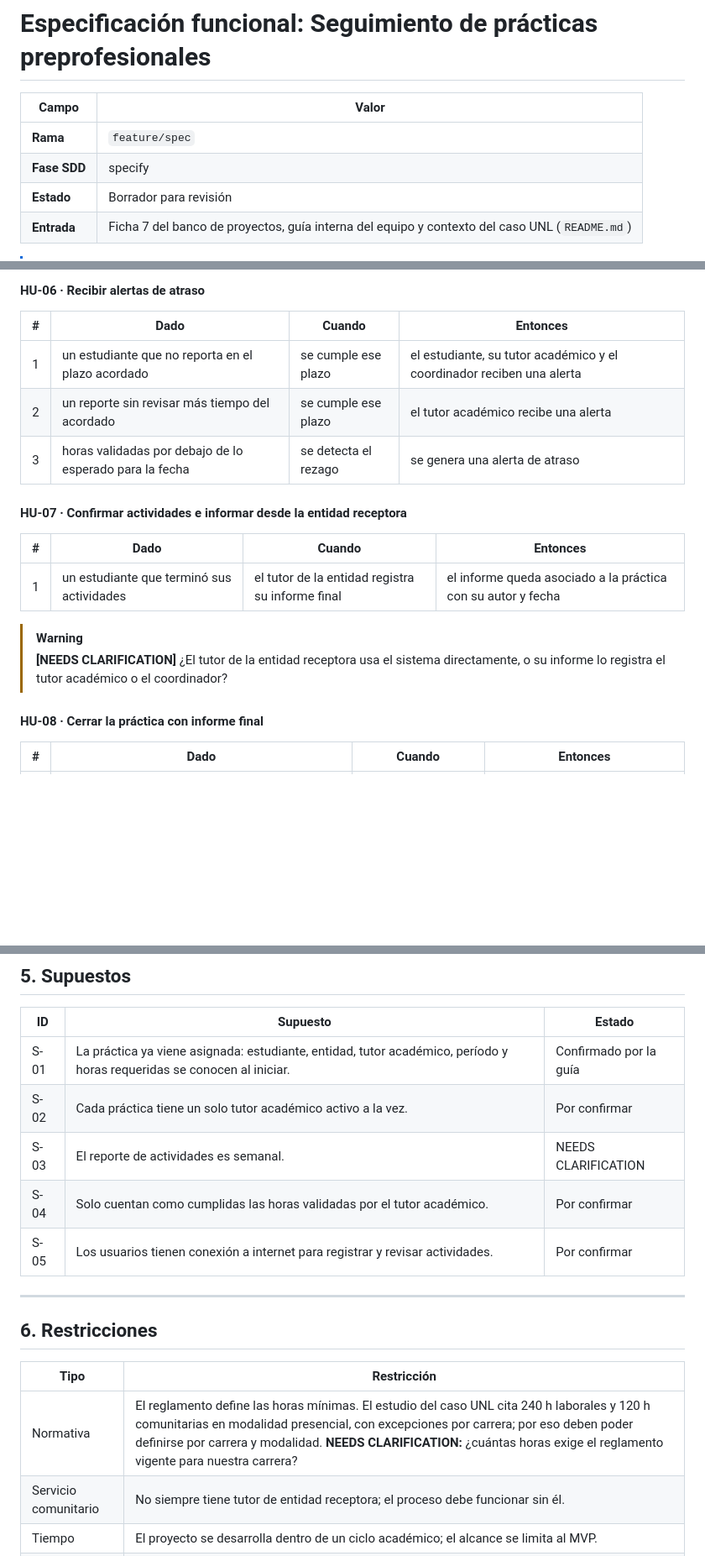
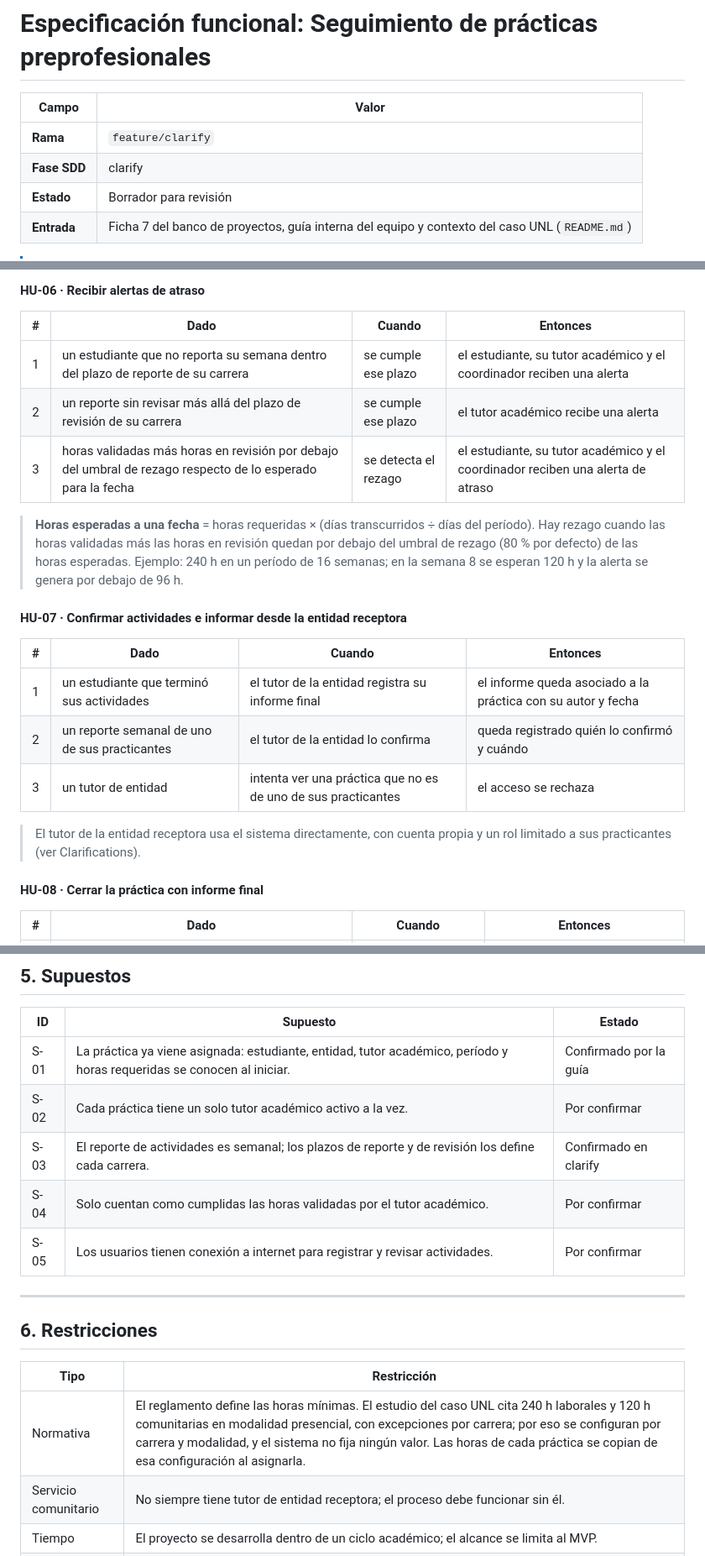
Before and after one commit to Jaimewww/sistema-practicas-preprofesionales-unl, a Markdown page: specs/001-seguimiento-practicas/spec.md, 3 parts joined by grey strips. Shown at 84% size. Drawn GitHub-style; blank space fills up the shorter version.

```diff
--- a/specs/001-seguimiento-practicas/spec.md
+++ b/specs/001-seguimiento-practicas/spec.md
@@ -2,8 +2,8 @@
 
 | Campo | Valor |
 | --- | --- |
-| **Rama** | `feature/spec` |
-| **Fase SDD** | specify |
+| **Rama** | `feature/clarify` |
+| **Fase SDD** | clarify |
 | **Estado** | Borrador para revisión |
 | **Entrada** | Ficha 7 del banco de proyectos, guía interna del equipo y contexto del caso UNL (`README.md`) |
 
@@ -112,18 +112,21 @@ En la universidad, las prácticas preprofesionales son obligatorias para titular
 
 | # | Dado | Cuando | Entonces |
 | :---: | --- | --- | --- |
-| 1 | un estudiante que no reporta en el plazo acordado | se cumple ese plazo | el estudiante, su tutor académico y el coordinador reciben una alerta |
-| 2 | un reporte sin revisar más tiempo del acordado | se cumple ese plazo | el tutor académico recibe una alerta |
-| 3 | horas validadas por debajo de lo esperado para la fecha | se detecta el rezago | se genera una alerta de atraso |
+| 1 | un estudiante que no reporta su semana dentro del plazo de reporte de su carrera | se cumple ese plazo | el estudiante, su tutor académico y el coordinador reciben una alerta |
+| 2 | un reporte sin revisar más allá del plazo de revisión de su carrera | se cumple ese plazo | el tutor académico recibe una alerta |
+| 3 | horas validadas más horas en revisión por debajo del umbral de rezago respecto de lo esperado para la fecha | se detecta el rezago | el estudiante, su tutor académico y el coordinador reciben una alerta de atraso |
+
+> **Horas esperadas a una fecha** = horas requeridas × (días transcurridos ÷ días del período). Hay rezago cuando las horas validadas más las horas en revisión quedan por debajo del umbral de rezago (80 % por defecto) de las horas esperadas. Ejemplo: 240 h en un período de 16 semanas; en la semana 8 se esperan 120 h y la alerta se genera por debajo de 96 h.
 
 #### HU-07 · Confirmar actividades e informar desde la entidad receptora
 
 | # | Dado | Cuando | Entonces |
 | :---: | --- | --- | --- |
 | 1 | un estudiante que terminó sus actividades | el tutor de la entidad registra su informe final | el informe queda asociado a la práctica con su autor y fecha |
+| 2 | un reporte semanal de uno de sus practicantes | el tutor de la entidad lo confirma | queda registrado quién lo confirmó y cuándo |
+| 3 | un tutor de entidad | intenta ver una práctica que no es de uno de sus practicantes | el acceso se rechaza |
 
-> [!WARNING]
-> **[NEEDS CLARIFICATION]** ¿El tutor de la entidad receptora usa el sistema directamente, o su informe lo registra el tutor académico o el coordinador?
+> El tutor de la entidad receptora usa el sistema directamente, con cuenta propia y un rol limitado a sus practicantes (ver Clarifications).
 
 #### HU-08 · Cerrar la práctica con informe final
 
@@ -189,7 +192,7 @@ La práctica **ya asignada**, desde su inicio hasta su cierre:
 | --- | --- | --- |
 | S-01 | La práctica ya viene asignada: estudiante, entidad, tutor académico, período y horas requeridas se conocen al iniciar. | Confirmado por la guía |
 | S-02 | Cada práctica tiene un solo tutor académico activo a la vez. | Por confirmar |
-| S-03 | El reporte de actividades es semanal. | NEEDS CLARIFICATION |
+| S-03 | El reporte de actividades es semanal; los plazos de reporte y de revisión los define cada carrera. | Confirmado en clarify |
 | S-04 | Solo cuentan como cumplidas las horas validadas por el tutor académico. | Por confirmar |
 | S-05 | Los usuarios tienen conexión a internet para registrar y revisar actividades. | Por confirmar |
 
@@ -199,7 +202,7 @@ La práctica **ya asignada**, desde su inicio hasta su cierre:
 
 | Tipo | Restricción |
 | --- | --- |
-| Normativa | El reglamento define las horas mínimas. El estudio del caso UNL cita 240 h laborales y 120 h comunitarias en modalidad presencial, con excepciones por carrera; por eso deben poder definirse por carrera y modalidad. **NEEDS CLARIFICATION:** ¿cuántas horas exige el reglamento vigente para nuestra carrera? |
+| Normativa | El reglamento define las horas mínimas. El estudio del caso UNL cita 240 h laborales y 120 h comunitarias en modalidad presencial, con excepciones por carrera; por eso se configuran por carrera y modalidad, y el sistema no fija ningún valor. Las horas de cada práctica se copian de esa configuración al asignarla. |
 | Servicio comunitario | No siempre tiene tutor de entidad receptora; el proceso debe funcionar sin él. |
 | Tiempo | El proyecto se desarrolla dentro de un ciclo académico; el alcance se limita al MVP. |
 | Información | Los procesos se basan en un instructivo que estaba en construcción y aún no se validaron con usuarios reales. |
```
Also changed, not shown: other parts of specs/001-seguimiento-practicas/spec.md (+21 -11 lines).
